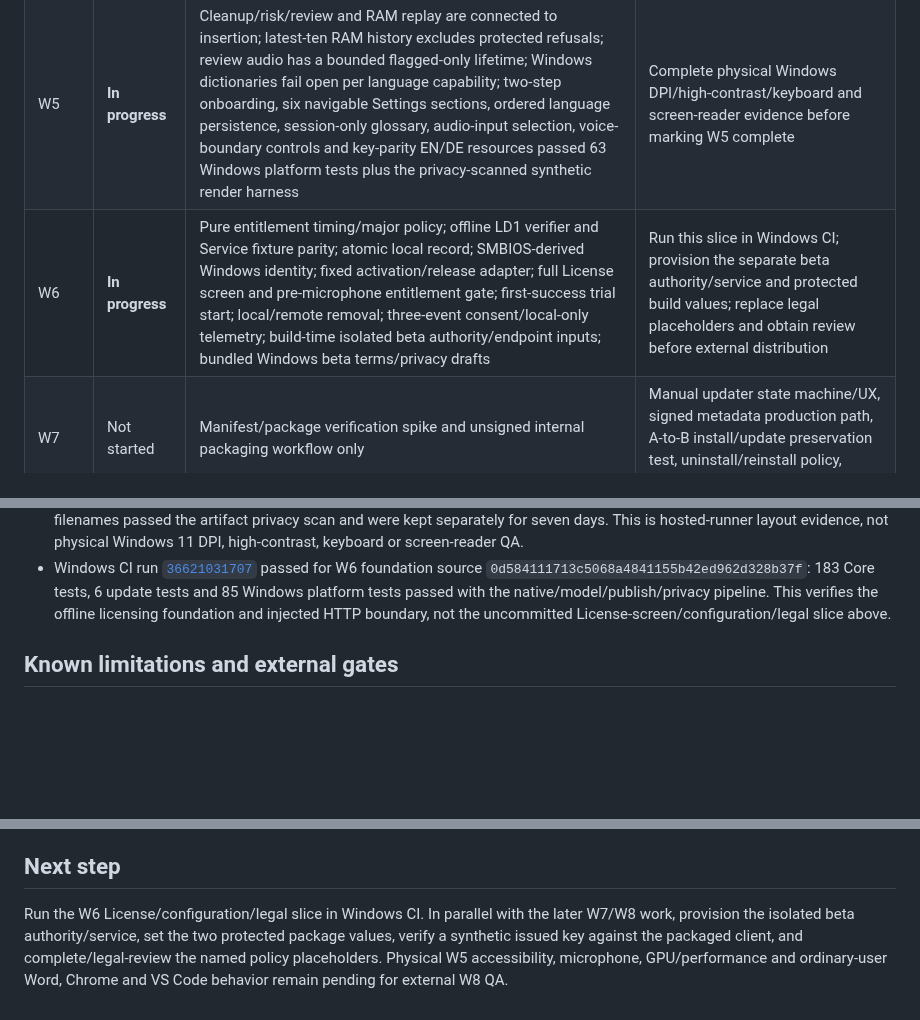
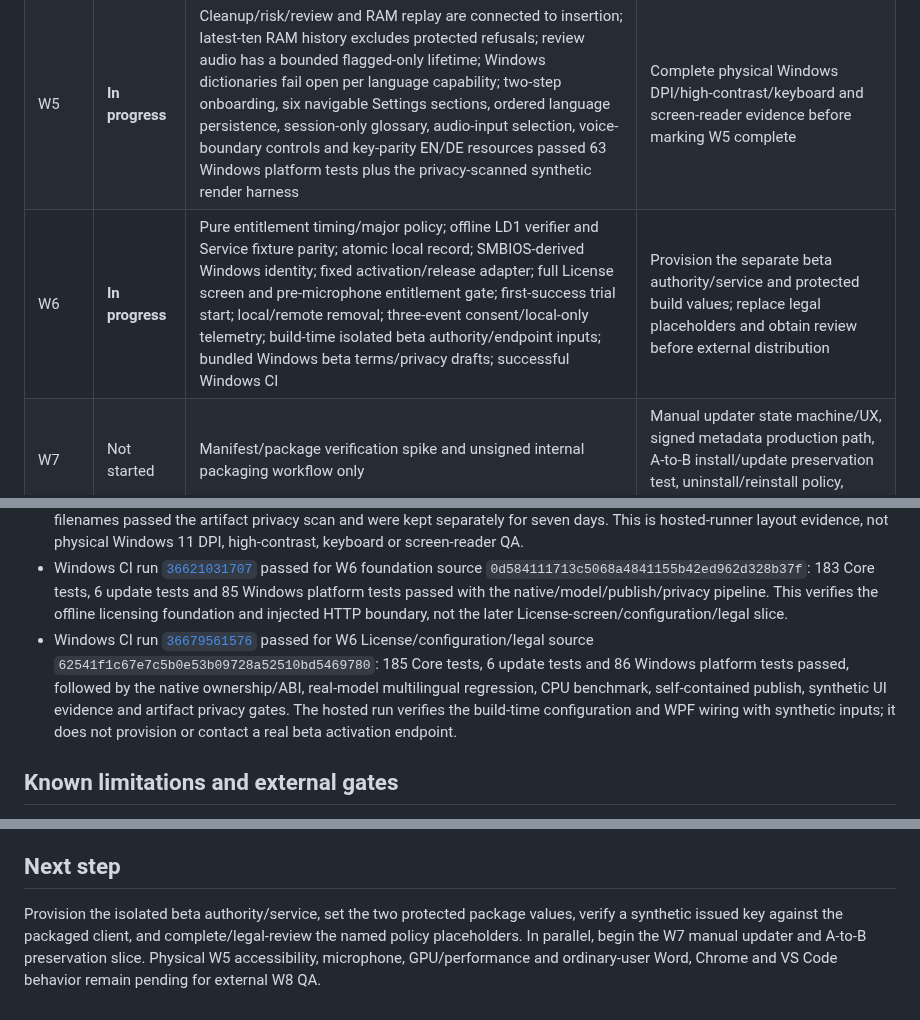
Before and after one commit to igskak/localdictation, a Markdown page: Windows/IMPLEMENTATION_STATUS.md, 3 parts joined by grey strips. GitHub-like rendering; blank space fills up the shorter version.

Commit message:
Document Windows W6 CI result [skip ci]

```diff
--- a/Windows/IMPLEMENTATION_STATUS.md
+++ b/Windows/IMPLEMENTATION_STATUS.md
@@ -29,7 +29,7 @@ cross-targeting on macOS is not reported as Windows validation.
 | W3 | **Complete** | Verified local model manager and disclosed download UX; immutable multilingual product-model candidate; cancellable native transcription/token bridge; grapheme word mapping with honest segment-timing fallback; real backend probe and one controlled CPU retry policy; completed-recording language-score bridge with VAD speech boundary; pinned synthetic eSpeak DE/EN/RU plus neural Piper UK leading-noise regression; test-only native benchmark; app-level verified-model → completed-audio language decision → explicit-language transcription flow with generation cancellation and immediate audio clearing; successful real-model CPU Windows CI | Physical GPU/laptop performance and real-speech accuracy remain W8 QA; hosted CPU timings are recorded below rather than generalized |
 | W4 | **Complete** | PID + root-HWND capture at hotkey start; active-session/default-desktop and changed-target guards; bounded single-STA UIA protection/value/selection inspection; verified standard `Edit` selection replacement; one-shot modifier-gated paste; fail-closed protected clipboard formats and sequence-safe restore; generation/target/protection race coordinator; app-level hotkey → local transcript → insertion wiring; test-only accessible normal/password/delayed-paste harness | Real Word, Chrome and VS Code compatibility remains explicitly pending physical W8 QA; no universal-application claim is made |
 | W5 | **In progress** | Cleanup/risk/review and RAM replay are connected to insertion; latest-ten RAM history excludes protected refusals; review audio has a bounded flagged-only lifetime; Windows dictionaries fail open per language capability; two-step onboarding, six navigable Settings sections, ordered language persistence, session-only glossary, audio-input selection, voice-boundary controls and key-parity EN/DE resources passed 63 Windows platform tests plus the privacy-scanned synthetic render harness | Complete physical Windows DPI/high-contrast/keyboard and screen-reader evidence before marking W5 complete |
-| W6 | **In progress** | Pure entitlement timing/major policy; offline LD1 verifier and Service fixture parity; atomic local record; SMBIOS-derived Windows identity; fixed activation/release adapter; full License screen and pre-microphone entitlement gate; first-success trial start; local/remote removal; three-event consent/local-only telemetry; build-time isolated beta authority/endpoint inputs; bundled Windows beta terms/privacy drafts | Run this slice in Windows CI; provision the separate beta authority/service and protected build values; replace legal placeholders and obtain review before external distribution |
+| W6 | **In progress** | Pure entitlement timing/major policy; offline LD1 verifier and Service fixture parity; atomic local record; SMBIOS-derived Windows identity; fixed activation/release adapter; full License screen and pre-microphone entitlement gate; first-success trial start; local/remote removal; three-event consent/local-only telemetry; build-time isolated beta authority/endpoint inputs; bundled Windows beta terms/privacy drafts; successful Windows CI | Provision the separate beta authority/service and protected build values; replace legal placeholders and obtain review before external distribution |
 | W7 | Not started | Manifest/package verification spike and unsigned internal packaging workflow only | Manual updater state machine/UX, signed metadata production path, A-to-B install/update preservation test, uninstall/reinstall policy, signing gate |
 | W8 | Not started | — | Installable closed-beta kit, checksum, notices with full license texts, release notes, known issues, tester guide/checklist/bug template, regression/soak/privacy evidence |
 
@@ -439,7 +439,16 @@ unrepresentative Ukrainian eSpeak test voice and are never shipped.
   `0d584111713c5068a4841155b42ed962d328b37f`: 183 Core tests, 6 update tests
   and 85 Windows platform tests passed with the native/model/publish/privacy
   pipeline. This verifies the offline licensing foundation and injected HTTP
-  boundary, not the uncommitted License-screen/configuration/legal slice above.
+  boundary, not the later License-screen/configuration/legal slice.
+- Windows CI run
+  [`36679561576`](https://github.com/igskak/localdictation/actions/runs/36679561576)
+  passed for W6 License/configuration/legal source
+  `62541f1c67e7c5b0e53b09728a52510bd5469780`: 185 Core tests, 6 update tests
+  and 86 Windows platform tests passed, followed by the native ownership/ABI,
+  real-model multilingual regression, CPU benchmark, self-contained publish,
+  synthetic UI evidence and artifact privacy gates. The hosted run verifies the
+  build-time configuration and WPF wiring with synthetic inputs; it does not
+  provision or contact a real beta activation endpoint.
 
 ## Known limitations and external gates
 
@@ -473,9 +482,9 @@ unrepresentative Ukrainian eSpeak test voice and are never shipped.
 
 ## Next step
 
-Run the W6 License/configuration/legal slice in Windows CI. In parallel with the
-later W7/W8 work, provision the isolated beta authority/service, set the two
-protected package values, verify a synthetic issued key against the packaged
-client, and complete/legal-review the named policy placeholders. Physical W5
+Provision the isolated beta authority/service, set the two protected package
+values, verify a synthetic issued key against the packaged client, and
+complete/legal-review the named policy placeholders. In parallel, begin the W7
+manual updater and A-to-B preservation slice. Physical W5
 accessibility, microphone, GPU/performance and ordinary-user Word, Chrome and
 VS Code behavior remain pending for external W8 QA.
```
